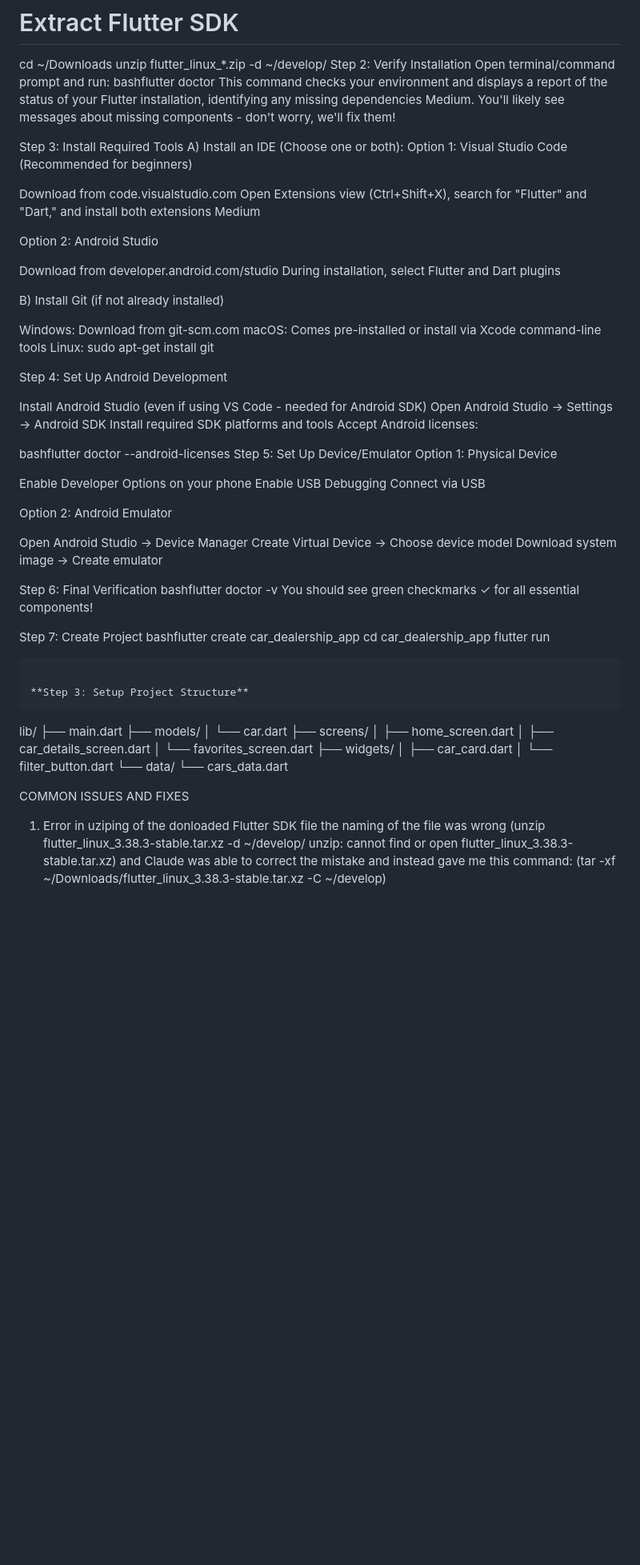
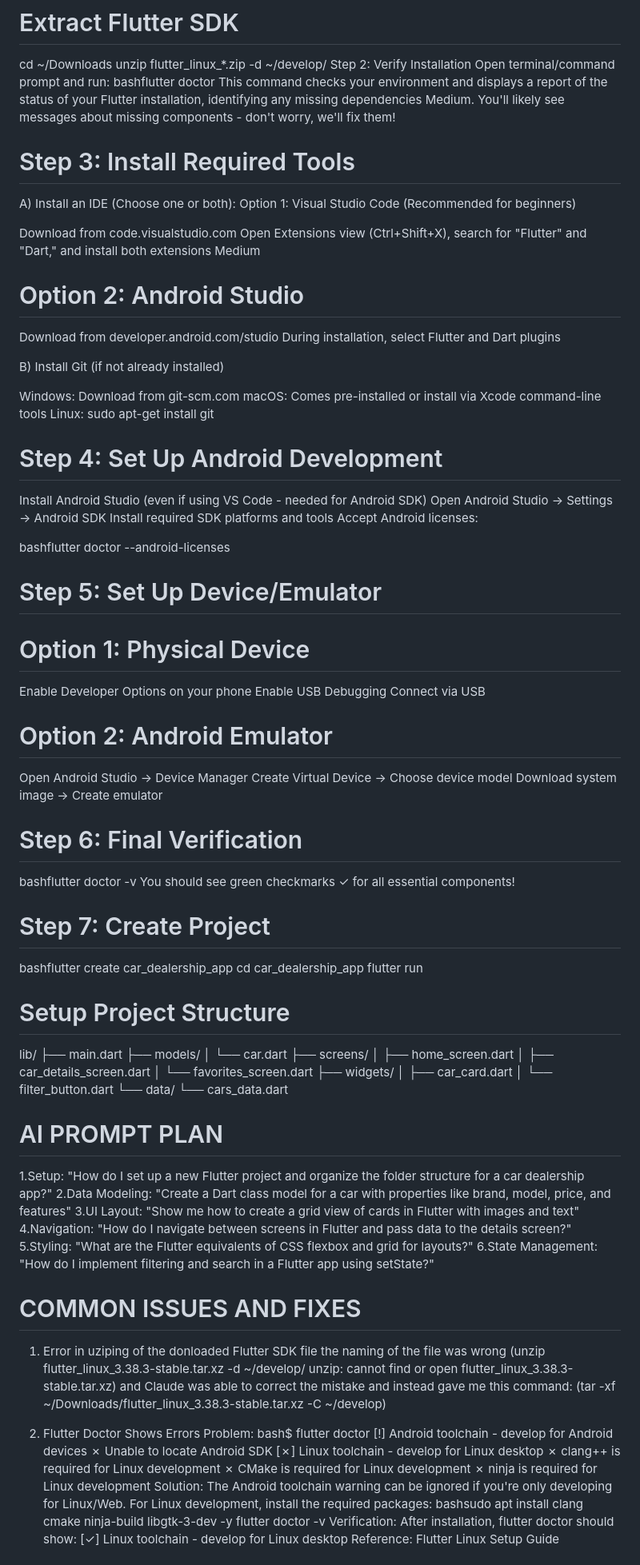
Before and after one commit to Ian-git8520/Capstone-AI-project, a Markdown page: README.md, the part around the change printed below. Shown: that part at 80% size. Rendered like a GitHub page; blank space fills up the shorter version.

````diff
--- a/README.md
+++ b/README.md
@@ -124,14 +124,14 @@ bashflutter doctor
 This command checks your environment and displays a report of the status of your Flutter installation, identifying any missing dependencies Medium.
 You'll likely see messages about missing components - don't worry, we'll fix them!
 
-Step 3: Install Required Tools
+# Step 3: Install Required Tools
 A) Install an IDE (Choose one or both):
 Option 1: Visual Studio Code (Recommended for beginners)
 
 Download from code.visualstudio.com
 Open Extensions view (Ctrl+Shift+X), search for "Flutter" and "Dart," and install both extensions Medium
 
-Option 2: Android Studio
+# Option 2: Android Studio
 
 Download from developer.android.com/studio
 During installation, select Flutter and Dart plugins
@@ -142,7 +142,7 @@ Windows: Download from git-scm.com
 macOS: Comes pre-installed or install via Xcode command-line tools
 Linux: sudo apt-get install git
 
-Step 4: Set Up Android Development
+# Step 4: Set Up Android Development
 
 Install Android Studio (even if using VS Code - needed for Android SDK)
 Open Android Studio → Settings → Android SDK
@@ -150,32 +150,31 @@ Install required SDK platforms and tools
 Accept Android licenses:
 
 bashflutter doctor --android-licenses
-Step 5: Set Up Device/Emulator
-Option 1: Physical Device
+# Step 5: Set Up Device/Emulator
+# Option 1: Physical Device
 
 Enable Developer Options on your phone
 Enable USB Debugging
 Connect via USB
 
-Option 2: Android Emulator
+# Option 2: Android Emulator
 
 Open Android Studio → Device Manager
 Create Virtual Device → Choose device model
 Download system image → Create emulator
 
-Step 6: Final Verification
+# Step 6: Final Verification
 bashflutter doctor -v
 You should see green checkmarks ✓ for all essential components!
 
 
-Step 7: Create Project
+# Step 7: Create Project
 bashflutter create car_dealership_app
 cd car_dealership_app
 flutter run
-```
 
-**Step 3: Setup Project Structure**
-```
+
+# Setup Project Structure
 lib/
   ├── main.dart
   ├── models/
@@ -190,6 +189,37 @@ lib/
   └── data/
       └── cars_data.dart
 
+# AI PROMPT PLAN
 
-COMMON ISSUES AND FIXES
+1.Setup: "How do I set up a new Flutter project and organize the folder structure for a car dealership app?"
+2.Data Modeling: "Create a Dart class model for a car with properties like brand, model, price, and features"
+3.UI Layout: "Show me how to create a grid view of cards in Flutter with images and text"
+4.Navigation: "How do I navigate between screens in Flutter and pass data to the details screen?"
+5.Styling: "What are the Flutter equivalents of CSS flexbox and grid for layouts?"
+6.State Management: "How do I implement filtering and search in a Flutter app using setState?"
+
+
+# COMMON ISSUES AND FIXES
 1. Error in uziping of the donloaded Flutter SDK file the naming of the file was wrong (unzip flutter_linux_3.38.3-stable.tar.xz -d ~/develop/ unzip: cannot find or open flutter_linux_3.38.3-stable.tar.xz) and Claude was able to correct the mistake and instead gave me this command: 	(tar -xf ~/Downloads/flutter_linux_3.38.3-stable.tar.xz -C ~/develop)
+
+
+2. Flutter Doctor Shows Errors
+Problem:
+bash$ flutter doctor
+[!] Android toolchain - develop for Android devices
+    ✗ Unable to locate Android SDK
+[✗] Linux toolchain - develop for Linux desktop
+    ✗ clang++ is required for Linux development
+    ✗ CMake is required for Linux development
+    ✗ ninja is required for Linux development
+Solution:
+The Android toolchain warning can be ignored if you're only developing for Linux/Web. For Linux development, install the required packages:
+bashsudo apt install clang cmake ninja-build libgtk-3-dev -y
+flutter doctor -v
+Verification:
+After installation, flutter doctor should show:
+[✓] Linux toolchain - develop for Linux desktop
+Reference: Flutter Linux Setup Guide
+
+
+
````
Also changed, not shown: other parts of README.md (+117 -11 lines).
